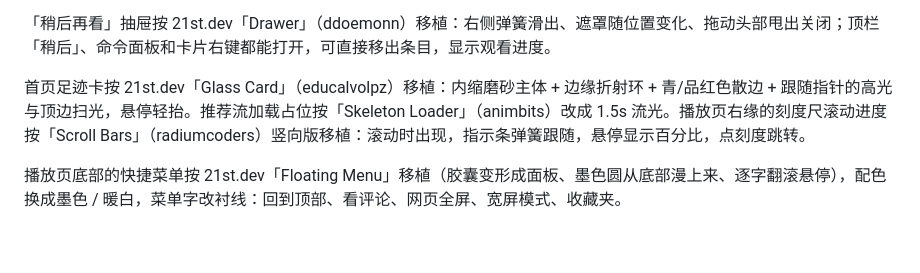
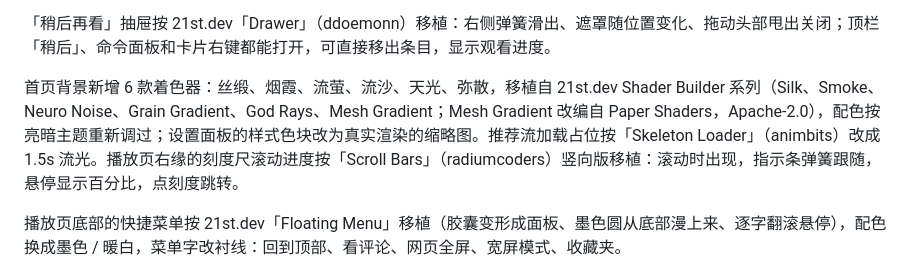
Before and after one commit to jiuyang5354/bilibili-margin, a Markdown page: README.md, the part around the change. Rendered like a GitHub page; blank space fills up the shorter version.

Commit message:
feat: v0.9.0 21st 着色器背景 6 款，足迹卡去边框

```diff
--- a/README.md
+++ b/README.md
@@ -37,7 +37,7 @@
 
 「稍后再看」抽屉按 21st.dev「Drawer」（ddoemonn）移植：右侧弹簧滑出、遮罩随位置变化、拖动头部甩出关闭；顶栏「稍后」、命令面板和卡片右键都能打开，可直接移出条目，显示观看进度。
 
-首页足迹卡按 21st.dev「Glass Card」（educalvolpz）移植：内缩磨砂主体 + 边缘折射环 + 青/品红色散边 + 跟随指针的高光与顶边扫光，悬停轻抬。推荐流加载占位按「Skeleton Loader」（animbits）改成 1.5s 流光。播放页右缘的刻度尺滚动进度按「Scroll Bars」（radiumcoders）竖向版移植：滚动时出现，指示条弹簧跟随，悬停显示百分比，点刻度跳转。
+首页背景新增 6 款着色器：丝缎、烟霞、流萤、流沙、天光、弥散，移植自 21st.dev Shader Builder 系列（Silk、Smoke、Neuro Noise、Grain Gradient、God Rays、Mesh Gradient；Mesh Gradient 改编自 Paper Shaders，Apache-2.0），配色按亮暗主题重新调过；设置面板的样式色块改为真实渲染的缩略图。推荐流加载占位按「Skeleton Loader」（animbits）改成 1.5s 流光。播放页右缘的刻度尺滚动进度按「Scroll Bars」（radiumcoders）竖向版移植：滚动时出现，指示条弹簧跟随，悬停显示百分比，点刻度跳转。
 
 播放页底部的快捷菜单按 21st.dev「Floating Menu」移植（胶囊变形成面板、墨色圆从底部漫上来、逐字翻滚悬停），配色换成墨色 / 暖白，菜单字改衬线：回到顶部、看评论、网页全屏、宽屏模式、收藏夹。
 
```
